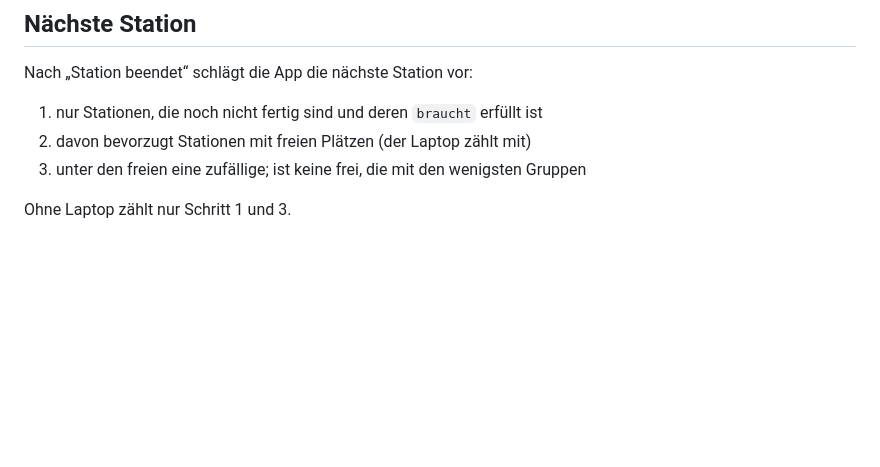
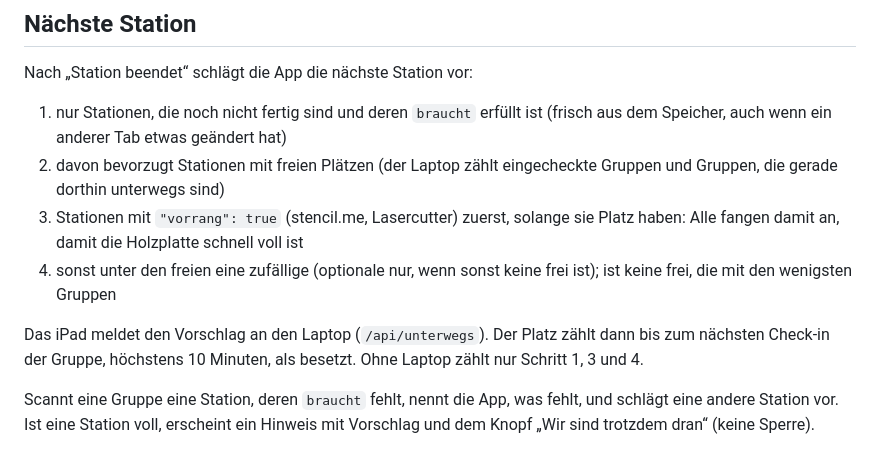
Before and after one commit to P3nny/stencil.me-Workshop, a Markdown page: stationen/README.md, the part around the change. Drawn GitHub-style; blank space fills up the shorter version.

Commit message:
:memo: Document how the app sends groups to stations
Co-Authored-By: Claude Opus 5.5 <noreply@anthropic.com>

```diff
--- a/stationen/README.md
+++ b/stationen/README.md
@@ -49,8 +49,11 @@ Eine Datei pro Station. Inhalt als Daten, nicht im Code: Texte hier ändern, die
 
 Nach „Station beendet“ schlägt die App die nächste Station vor:
 
-1. nur Stationen, die noch nicht fertig sind und deren `braucht` erfüllt ist
-2. davon bevorzugt Stationen mit freien Plätzen (der Laptop zählt mit)
-3. unter den freien eine zufällige; ist keine frei, die mit den wenigsten Gruppen
+1. nur Stationen, die noch nicht fertig sind und deren `braucht` erfüllt ist (frisch aus dem Speicher, auch wenn ein anderer Tab etwas geändert hat)
+2. davon bevorzugt Stationen mit freien Plätzen (der Laptop zählt eingecheckte Gruppen und Gruppen, die gerade dorthin unterwegs sind)
+3. Stationen mit `"vorrang": true` (stencil.me, Lasercutter) zuerst, solange sie Platz haben: Alle fangen damit an, damit die Holzplatte schnell voll ist
+4. sonst unter den freien eine zufällige (optionale nur, wenn sonst keine frei ist); ist keine frei, die mit den wenigsten Gruppen
 
-Ohne Laptop zählt nur Schritt 1 und 3.
+Das iPad meldet den Vorschlag an den Laptop (`/api/unterwegs`). Der Platz zählt dann bis zum nächsten Check-in der Gruppe, höchstens 10 Minuten, als besetzt. Ohne Laptop zählt nur Schritt 1, 3 und 4.
+
+Scannt eine Gruppe eine Station, deren `braucht` fehlt, nennt die App, was fehlt, und schlägt eine andere Station vor. Ist eine Station voll, erscheint ein Hinweis mit Vorschlag und dem Knopf „Wir sind trotzdem dran“ (keine Sperre).
```
Also changed, not shown: docs/entscheidungen.md (+5 -0 lines), docs/screens.md (+1 -0 lines).
